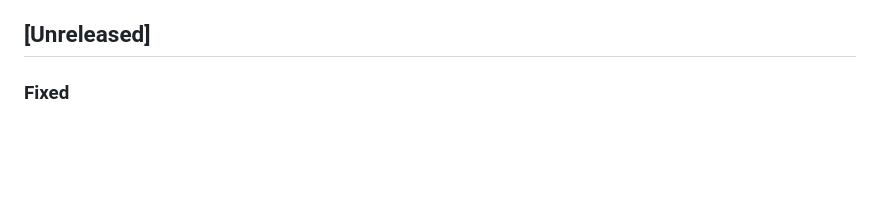
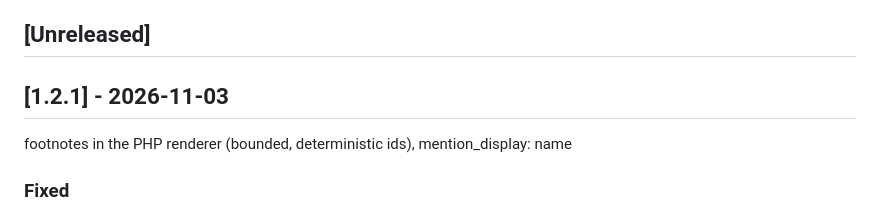
Before and after one commit to nowo-tech/MilkdownEditorBundle, a Markdown page: docs/CHANGELOG.md, the part around one of its changes. Drawn GitHub-style; blank space fills up the shorter version.

Commit message:
Release v1.2.1: footnotes in the PHP renderer, opt-in mention names

```diff
--- a/docs/CHANGELOG.md
+++ b/docs/CHANGELOG.md
@@ -12,6 +13,10 @@ All notable changes to this project are documented in this file. The format foll
 - [[1.0.0] - 2026-10-31](#100---2026-10-31)
 
 ## [Unreleased]
+
+## [1.2.1] - 2026-11-03
+
+footnotes in the PHP renderer (bounded, deterministic ids), mention_display: name
 
 ### Fixed
 
```
Also changed, not shown: other parts of docs/CHANGELOG.md (+1 -0 lines).
